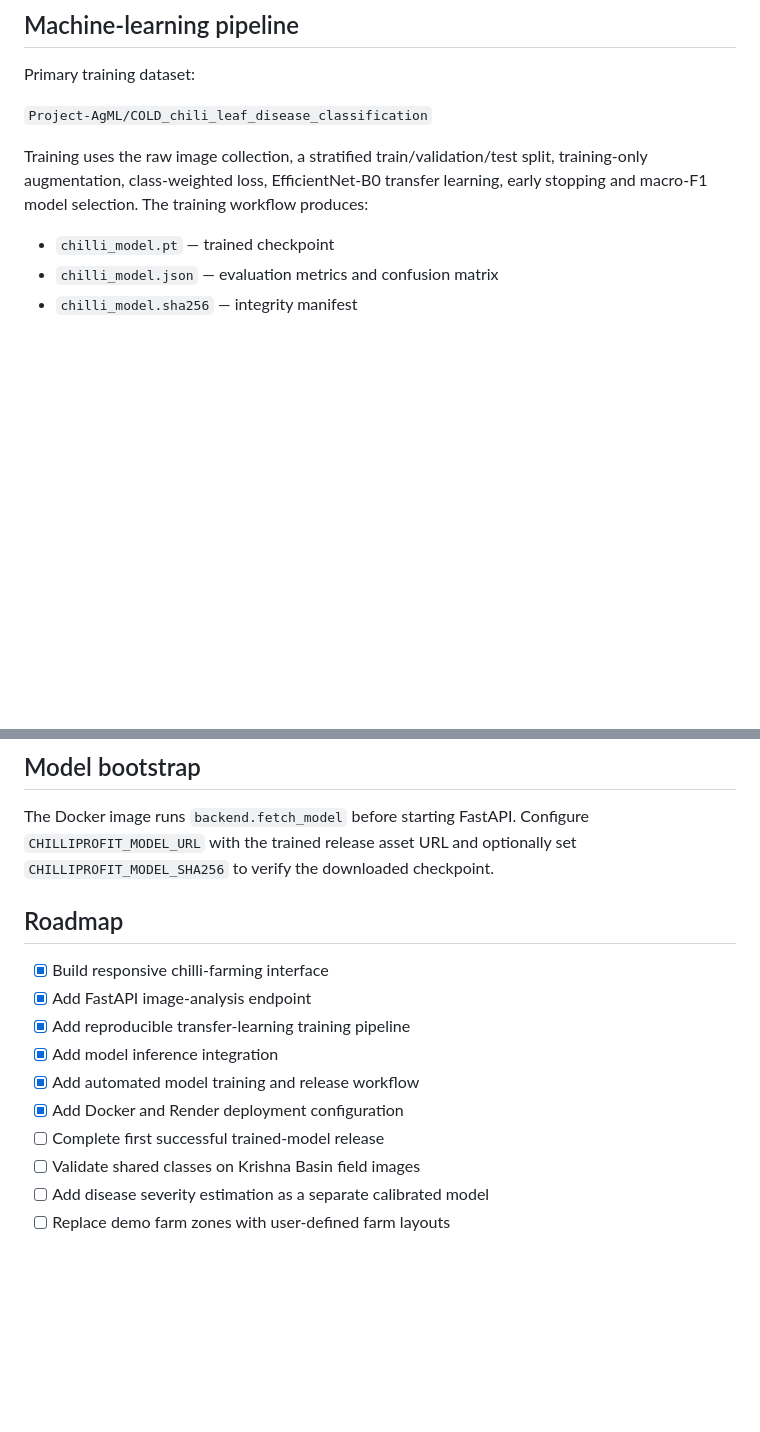
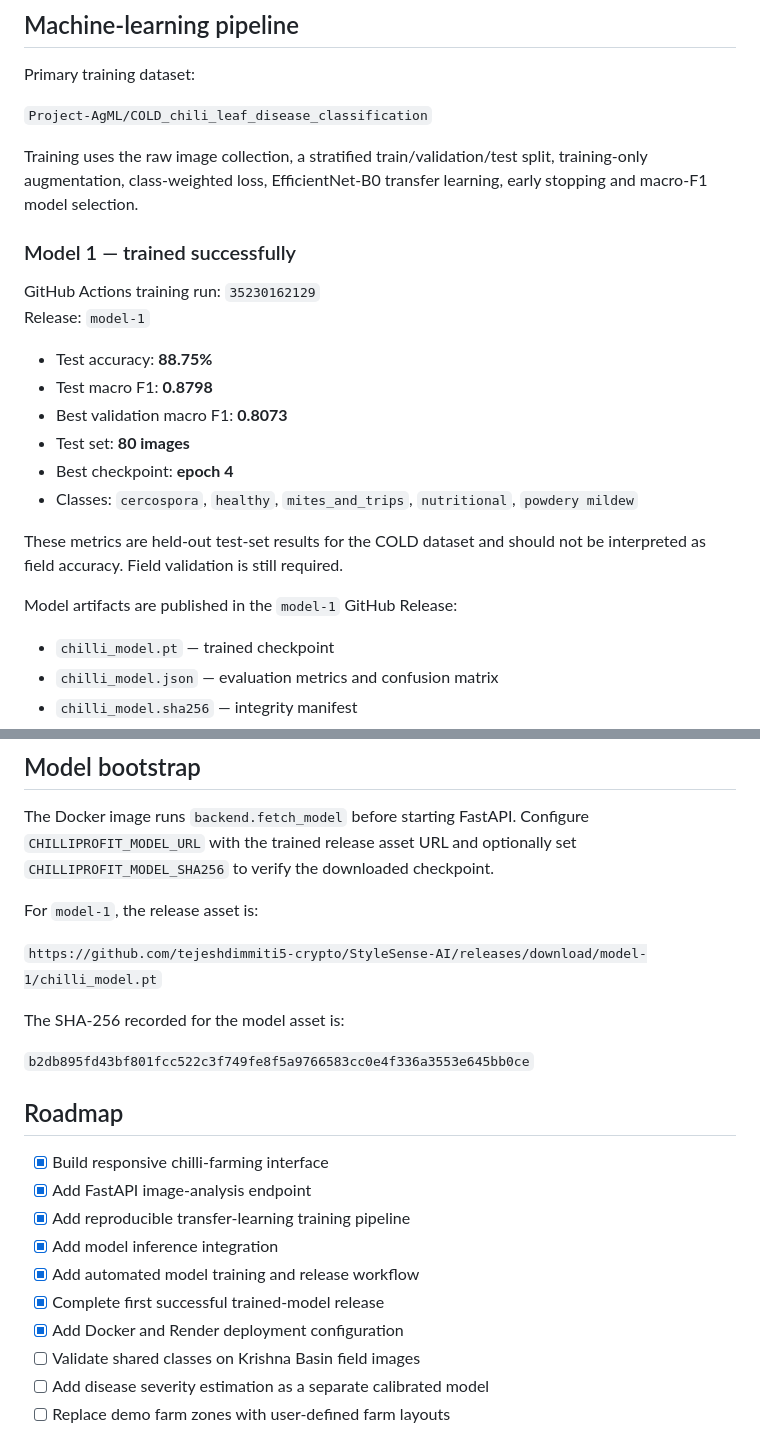
Before and after one commit to tejeshdimmiti5-crypto/StyleSense-AI, a Markdown page: README.md, 2 parts joined by grey strips. GitHub-like rendering; blank space fills up the shorter version.

Commit message:
docs: record successful model-1 training results

```diff
--- a/README.md
+++ b/README.md
@@ -46,7 +46,23 @@ Primary training dataset:
 
 `Project-AgML/COLD_chili_leaf_disease_classification`
 
-Training uses the raw image collection, a stratified train/validation/test split, training-only augmentation, class-weighted loss, EfficientNet-B0 transfer learning, early stopping and macro-F1 model selection. The training workflow produces:
+Training uses the raw image collection, a stratified train/validation/test split, training-only augmentation, class-weighted loss, EfficientNet-B0 transfer learning, early stopping and macro-F1 model selection.
+
+### Model 1 — trained successfully
+
+GitHub Actions training run: `35230162129`
+Release: `model-1`
+
+- Test accuracy: **88.75%**
+- Test macro F1: **0.8798**
+- Best validation macro F1: **0.8073**
+- Test set: **80 images**
+- Best checkpoint: **epoch 4**
+- Classes: `cercospora`, `healthy`, `mites_and_trips`, `nutritional`, `powdery mildew`
+
+These metrics are held-out test-set results for the COLD dataset and should not be interpreted as field accuracy. Field validation is still required.
+
+Model artifacts are published in the `model-1` GitHub Release:
 
 - `chilli_model.pt` — trained checkpoint
 - `chilli_model.json` — evaluation metrics and confusion matrix
@@ -77,6 +93,14 @@ API keys and secrets should **never** be committed to this repository. Use envir
 
 The Docker image runs `backend.fetch_model` before starting FastAPI. Configure `CHILLIPROFIT_MODEL_URL` with the trained release asset URL and optionally set `CHILLIPROFIT_MODEL_SHA256` to verify the downloaded checkpoint.
 
+For `model-1`, the release asset is:
+
+`https://github.com/tejeshdimmiti5-crypto/StyleSense-AI/releases/download/model-1/chilli_model.pt`
+
+The SHA-256 recorded for the model asset is:
+
+`b2db895fd43bf801fcc522c3f749fe8f5a9766583cc0e4f336a3553e645bb0ce`
+
 ## Roadmap
 
 - [x] Build responsive chilli-farming interface
@@ -84,8 +108,8 @@ The Docker image runs `backend.fetch_model` before starting FastAPI. Configure `
 - [x] Add reproducible transfer-learning training pipeline
 - [x] Add model inference integration
 - [x] Add automated model training and release workflow
+- [x] Complete first successful trained-model release
 - [x] Add Docker and Render deployment configuration
-- [ ] Complete first successful trained-model release
 - [ ] Validate shared classes on Krishna Basin field images
 - [ ] Add disease severity estimation as a separate calibrated model
 - [ ] Replace demo farm zones with user-defined farm layouts
```
